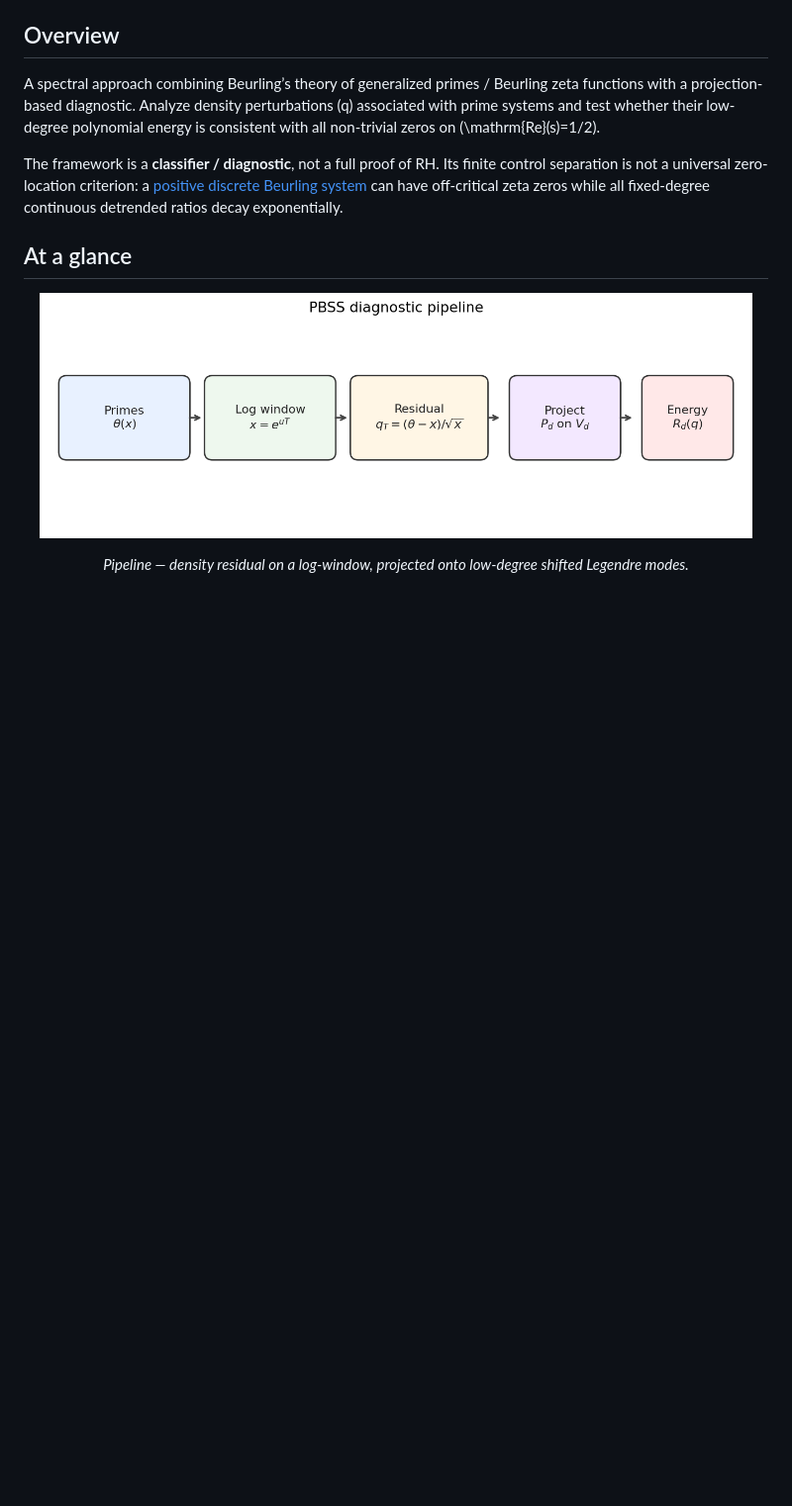
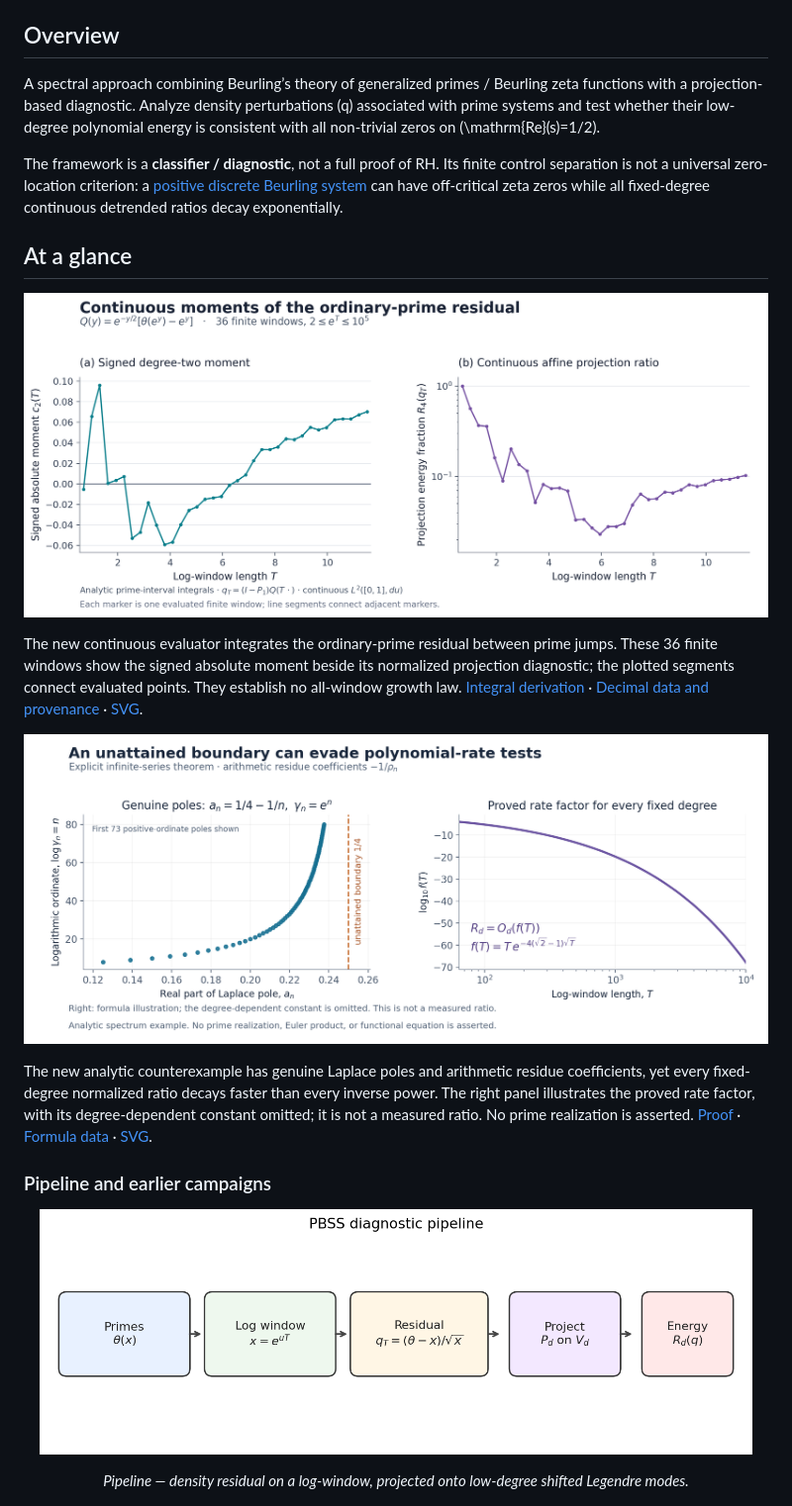
Before and after one commit to luckyseoul/perry-beurling-spectral-sieve, a Markdown page: README.md, the part around the change. Shown: that part at 99% size. Rendered like a GitHub page; pictures changed too: docs/figures/continuous_arithmetic_moments.png (added), docs/figures/unattained_spectrum.png (added); blank space fills up the shorter version.

Commit message:
Illustrate continuous arithmetic moments and the unattained-spectrum proof in README

```diff
--- a/README.md
+++ b/README.md
@@ -24,6 +24,33 @@ can have off-critical zeta zeros while all fixed-degree continuous detrended
 ratios decay exponentially.
 
 ## At a glance
+
+<p align="center">
+  <img src="docs/figures/continuous_arithmetic_moments.png" alt="Signed absolute arithmetic moment c2 and continuous affine-detrended R4 across 36 finite logarithmic windows, with endpoints from 2 to 100000" width="1000"/>
+</p>
+
+The new continuous evaluator integrates the ordinary-prime residual between
+prime jumps. These 36 finite windows show the signed absolute moment beside
+its normalized projection diagnostic; the plotted segments connect evaluated
+points. They establish no all-window growth law.
+[Integral derivation](docs/EXACT_ARITHMETIC_MOMENTS.md) ·
+[Decimal data and provenance](results/readme_figures_20260905/arithmetic_moments.json) ·
+[SVG](docs/figures/continuous_arithmetic_moments.svg).
+
+<p align="center">
+  <img src="docs/figures/unattained_spectrum.png" alt="Genuine Laplace poles approach the unattained real-part boundary one quarter, while the proved normalized rate factor decays faster than any inverse power" width="1000"/>
+</p>
+
+The new analytic counterexample has genuine Laplace poles and arithmetic
+residue coefficients, yet every fixed-degree normalized ratio decays faster
+than every inverse power. The right panel illustrates the proved rate factor,
+with its degree-dependent constant omitted; it is not a measured ratio.
+No prime realization is asserted.
+[Proof](docs/UNATTAINED_SPECTRUM_OBSTRUCTION.md) ·
+[Formula data](results/readme_figures_20260905/unattained_spectrum.json) ·
+[SVG](docs/figures/unattained_spectrum.svg).
+
+### Pipeline and earlier campaigns
 
 <p align="center">
   <img src="docs/figures/pipeline.png" alt="PBSS pipeline: residual → Legendre projection → R_d scorecard" width="720"/>
```
Also changed, not shown: docs/figures/README.md (+14 -0 lines), results/readme_figures_20260905/README.md (added, +32 -0 lines), 7 other files.
